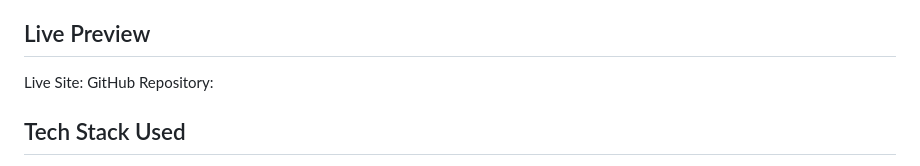
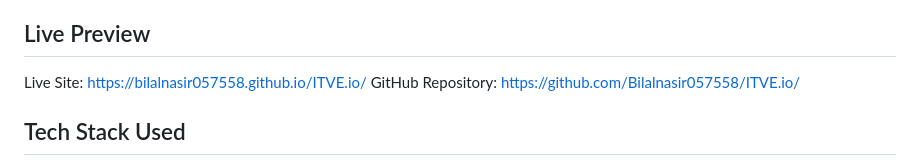
Before and after one commit to Bilalnasir057558/ITVE.io, a Markdown page: README.md, the part around the change. Drawn GitHub-style.

Commit message:
Update README with live site and repository links
Added links to live site and GitHub repository.

```diff
--- a/README.md
+++ b/README.md
@@ -12,8 +12,8 @@ The goal of this project was to create a professional, visually engaging, and us
 
 ## Live Preview
 
-Live Site:
-GitHub Repository:
+Live Site: https://bilalnasir057558.github.io/ITVE.io/
+GitHub Repository: https://github.com/Bilalnasir057558/ITVE.io/
 
 ## Tech Stack Used
 
```
